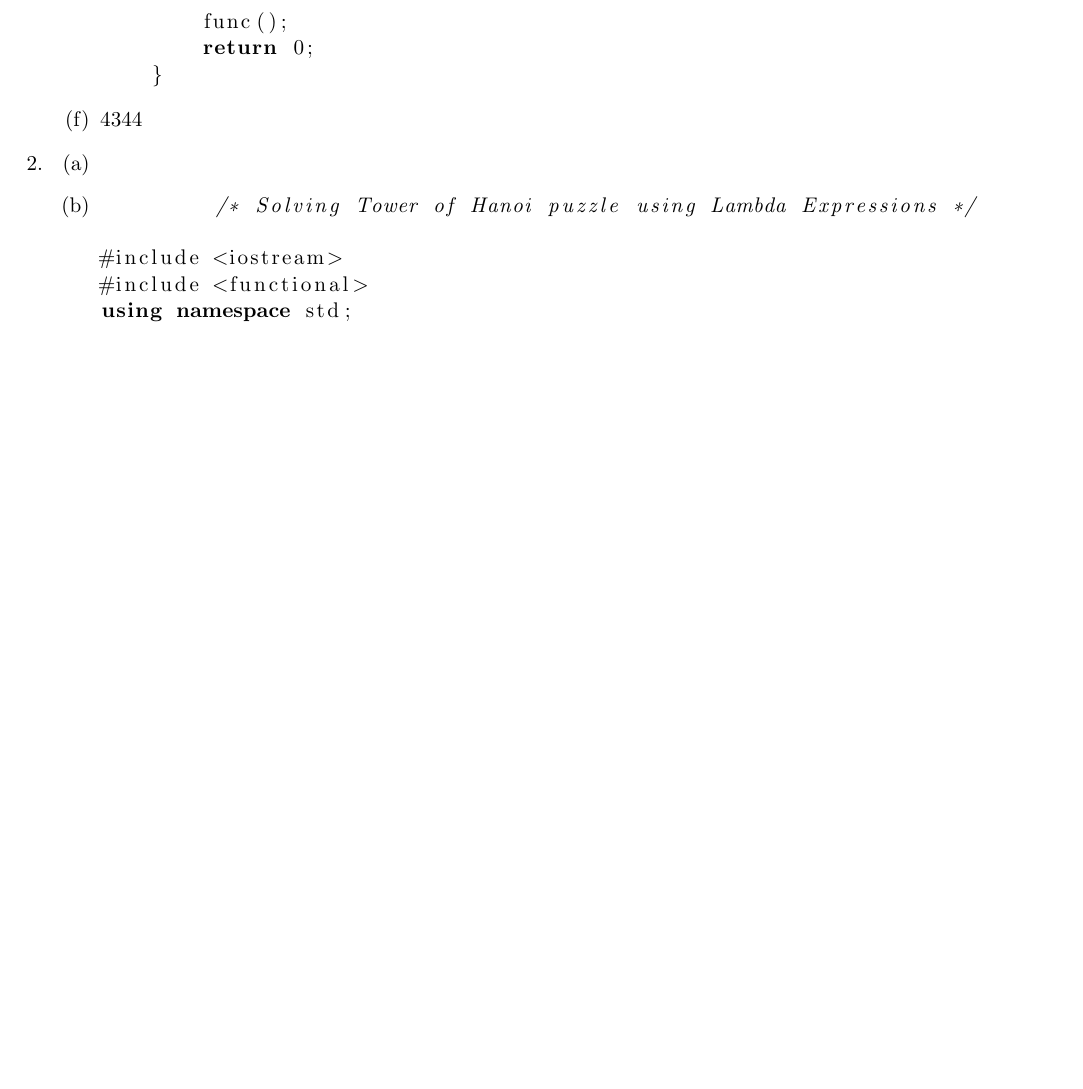
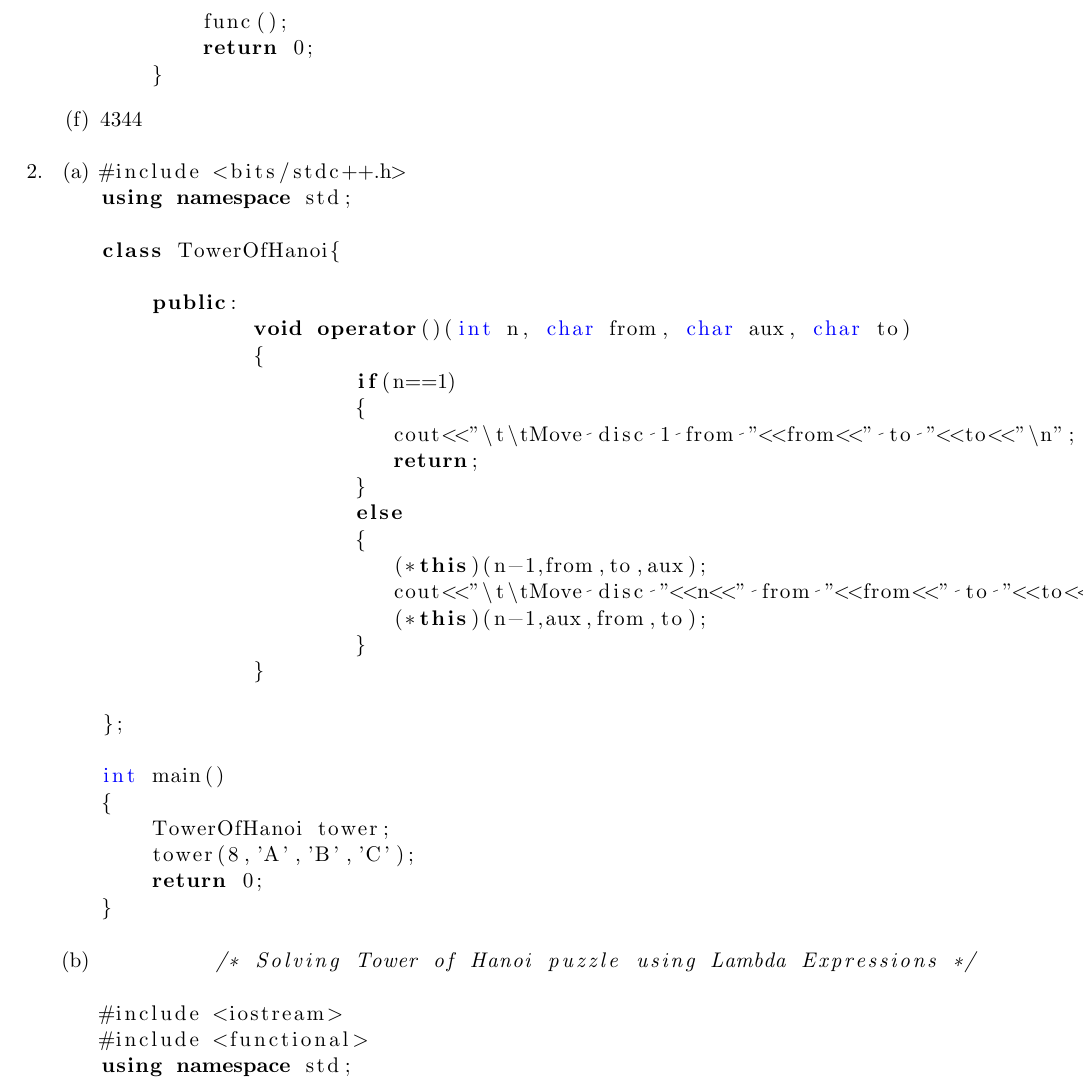
Before and after one commit to Arka7Z/PoPL, a LaTeX problem sheet (Assignment3/lambdaInCPP.tex): part of page 2 of 2 before the commit and part of page 2 of 3 after it, cut so that both start at the same text, the shorter picture padded with empty space. Compiled offline with pdfLaTeX.

Commit message:
added tower of hanoi with functor

```diff
--- a/Assignment3/lambdaInCPP.tex
+++ b/Assignment3/lambdaInCPP.tex
@@ -79,8 +79,39 @@ would solve the compilation error and give the following output: \\
 \end{enumerate}
 \item
 \begin{enumerate}
-     \item
      \item \begin{lstlisting}
+#include <bits/stdc++.h>
+using namespace std;
+
+class TowerOfHanoi{
+
+    public:
+            void operator()(int n, char from, char aux, char to)
+            {
+                    if(n==1)
+                    {
+                       cout<<"\t\tMove disc 1 from "<<from<<" to "<<to<<"\n";
+                       return;
+                    }
+                    else
+                    {
+                       (*this)(n-1,from,to,aux);
+                       cout<<"\t\tMove disc "<<n<<" from "<<from<<" to "<<to<<"\n";
+                       (*this)(n-1,aux,from,to);
+                    }
+            }
+
+};
+
+int main()
+{
+    TowerOfHanoi tower;
+    tower(8,'A','B','C');
+    return 0;
+}
+     \end{lstlisting}
+
+\item \begin{lstlisting}
          /* Solving Tower of Hanoi puzzle using Lambda Expressions */
 
 #include <iostream>
```
